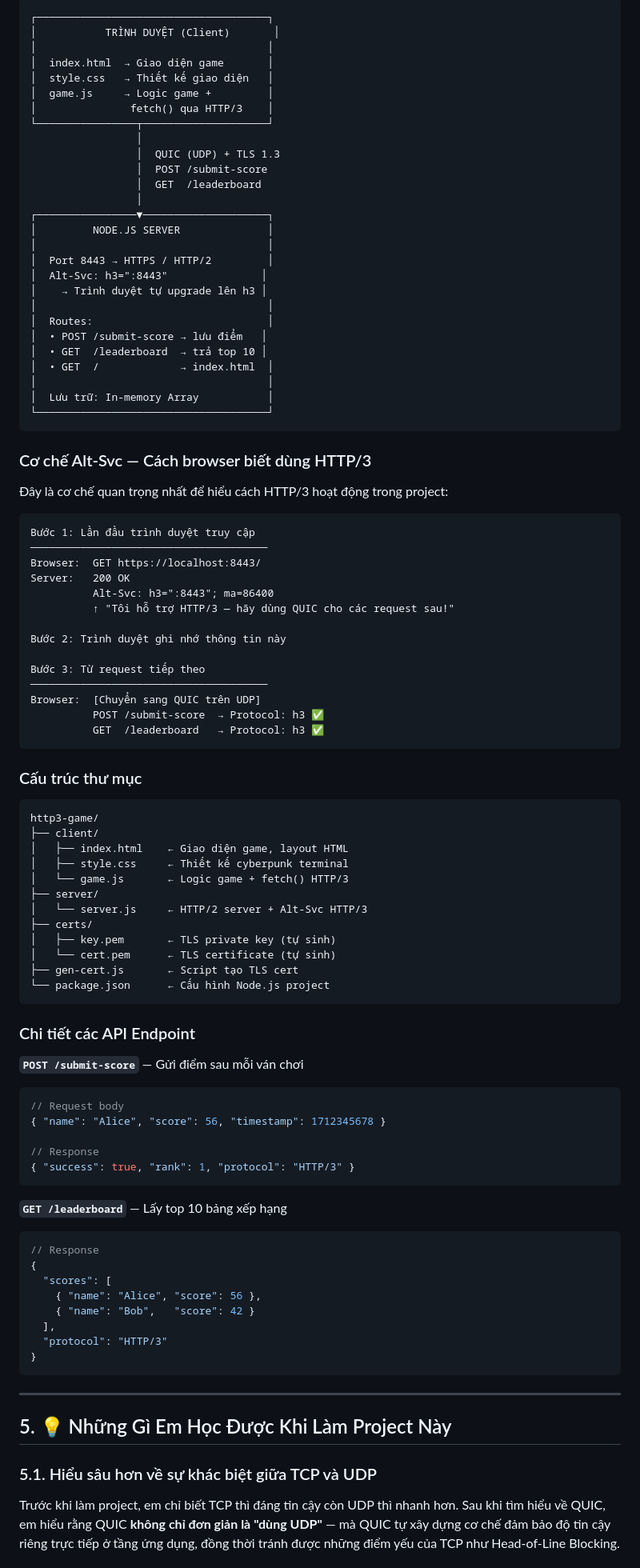
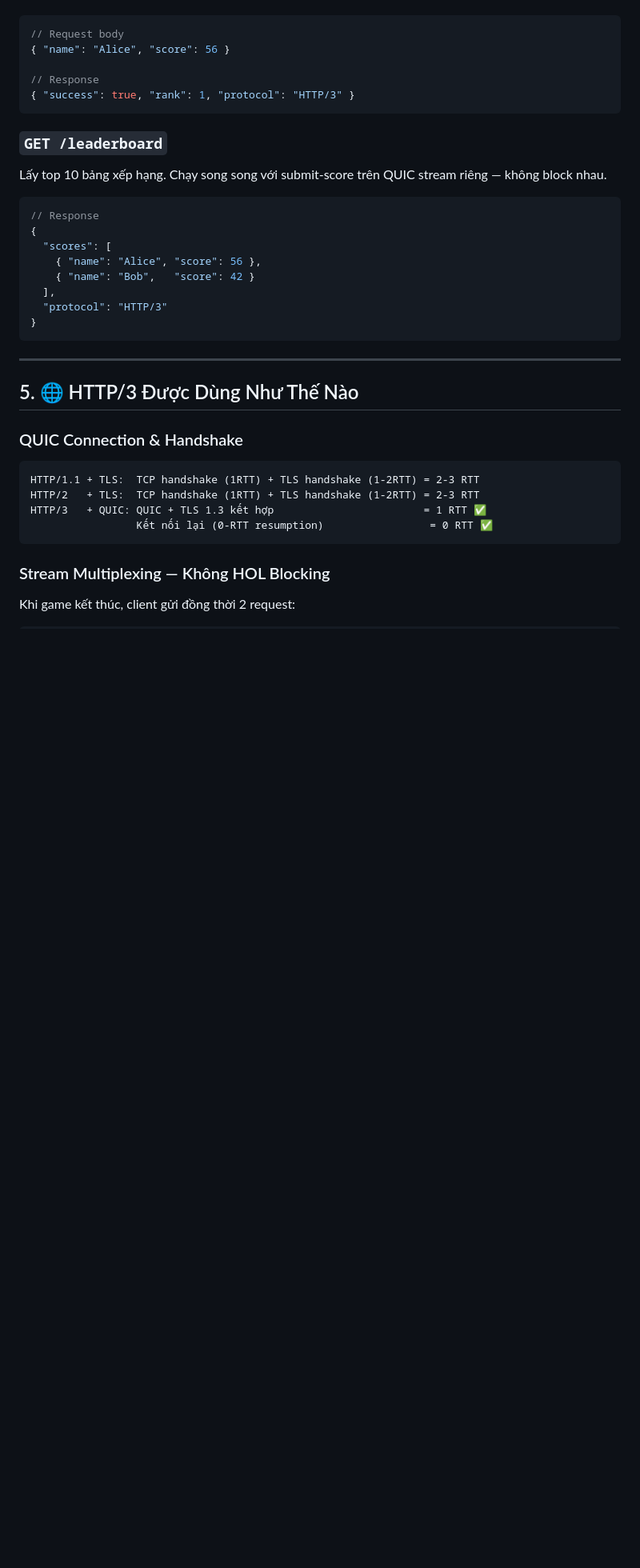
Before and after one commit to Tiennguyen247/http3-game, a Markdown page: README.md, the part around one of its changes. Shown at 80% size. Drawn GitHub-style; blank space fills up the shorter version.

````diff
--- a/README.md
+++ b/README.md
@@ -131,84 +84,15 @@ Trong game: khi client gửi `POST /submit-score` và `GET /leaderboard` cùng l
 
-```
-┌─────────────────────────────────────┐
-│           TRÌNH DUYỆT (Client)       │
-│                                     │
-│  index.html  → Giao diện game       │
-│  style.css   → Thiết kế giao diện   │
-│  game.js     → Logic game +         │
-│               fetch() qua HTTP/3    │
-└────────────────┬────────────────────┘
-                 │
-                 │  QUIC (UDP) + TLS 1.3
-                 │  POST /submit-score
-                 │  GET  /leaderboard
-                 │
-┌────────────────▼────────────────────┐
-│         NODE.JS SERVER              │
-│                                     │
-│  Port 8443 → HTTPS / HTTP/2         │
-│  Alt-Svc: h3=":8443"               │
-│    → Trình duyệt tự upgrade lên h3 │
-│                                     │
-│  Routes:                            │
-│  • POST /submit-score → lưu điểm   │
-│  • GET  /leaderboard  → trả top 10 │
-│  • GET  /             → index.html  │
-│                                     │
-│  Lưu trữ: In-memory Array           │
-└─────────────────────────────────────┘
-```
-
-### Cơ chế Alt-Svc — Cách browser biết dùng HTTP/3
-
-Đây là cơ chế quan trọng nhất để hiểu cách HTTP/3 hoạt động trong project:
-
-```
-Bước 1: Lần đầu trình duyệt truy cập
-──────────────────────────────────────
-Browser:  GET https://localhost:8443/
-Server:   200 OK
-          Alt-Svc: h3=":8443"; ma=86400
-          ↑ "Tôi hỗ trợ HTTP/3 — hãy dùng QUIC cho các request sau!"
-
-Bước 2: Trình duyệt ghi nhớ thông tin này
-
-Bước 3: Từ request tiếp theo
-──────────────────────────────────────
-Browser:  [Chuyển sang QUIC trên UDP]
-          POST /submit-score  → Protocol: h3 ✅
-          GET  /leaderboard   → Protocol: h3 ✅
-```
-
-### Cấu trúc thư mục
-
-```
-http3-game/
-├── client/
-│   ├── index.html    ← Giao diện game, layout HTML
-│   ├── style.css     ← Thiết kế cyberpunk terminal
-│   └── game.js       ← Logic game + fetch() HTTP/3
-├── server/
-│   └── server.js     ← HTTP/2 server + Alt-Svc HTTP/3
-├── certs/
-│   ├── key.pem       ← TLS private key (tự sinh)
-│   └── cert.pem      ← TLS certificate (tự sinh)
-├── gen-cert.js       ← Script tạo TLS cert
-└── package.json      ← Cấu hình Node.js project
-```
-
-### Chi tiết các API Endpoint
-
-**`POST /submit-score`** — Gửi điểm sau mỗi ván chơi
 ```json
 // Request body
-{ "name": "Alice", "score": 56, "timestamp": 1712345678 }
+{ "name": "Alice", "score": 56 }
 
 // Response
 { "success": true, "rank": 1, "protocol": "HTTP/3" }
 ```
 
-**`GET /leaderboard`** — Lấy top 10 bảng xếp hạng
+### `GET /leaderboard`
+Lấy top 10 bảng xếp hạng. Chạy song song với submit-score trên QUIC stream riêng — không block nhau.
+
 ```json
 // Response
 {
@@ -222,9 +106,16 @@ http3-game/
 
 ---
 
-## 5. 💡 Những Gì Em Học Được Khi Làm Project Này
+## 5. 🌐 HTTP/3 Được Dùng Như Thế Nào
 
-### 5.1. Hiểu sâu hơn về sự khác biệt giữa TCP và UDP
+### QUIC Connection & Handshake
+```
+HTTP/1.1 + TLS:  TCP handshake (1RTT) + TLS handshake (1-2RTT) = 2-3 RTT
+HTTP/2   + TLS:  TCP handshake (1RTT) + TLS handshake (1-2RTT) = 2-3 RTT
+HTTP/3   + QUIC: QUIC + TLS 1.3 kết hợp                        = 1 RTT ✅
+                 Kết nối lại (0-RTT resumption)                 = 0 RTT ✅
+```
 
-Trước khi làm project, em chỉ biết TCP thì đáng tin cậy còn UDP thì nhanh hơn. Sau khi tìm hiểu về QUIC, em hiểu rằng QUIC **không chỉ đơn giản là "dùng UDP"** — mà QUIC tự xây dựng cơ chế đảm bảo độ tin cậy riêng trực tiếp ở tầng ứng dụng, đồng thời tránh được những điểm yếu của TCP như Head-of-Line Blocking.
+### Stream Multiplexing — Không HOL Blocking
+Khi game kết thúc, client gửi đồng thời 2 request:
 
````
Also changed, not shown: other parts of README.md (+159 -146 lines).
